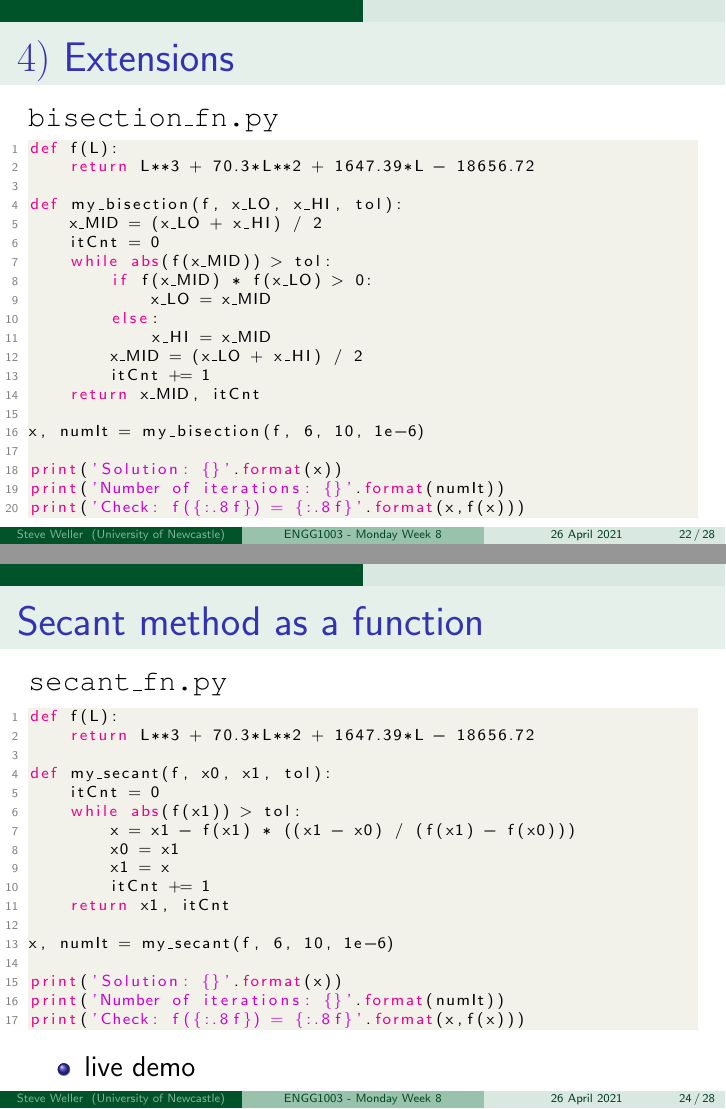
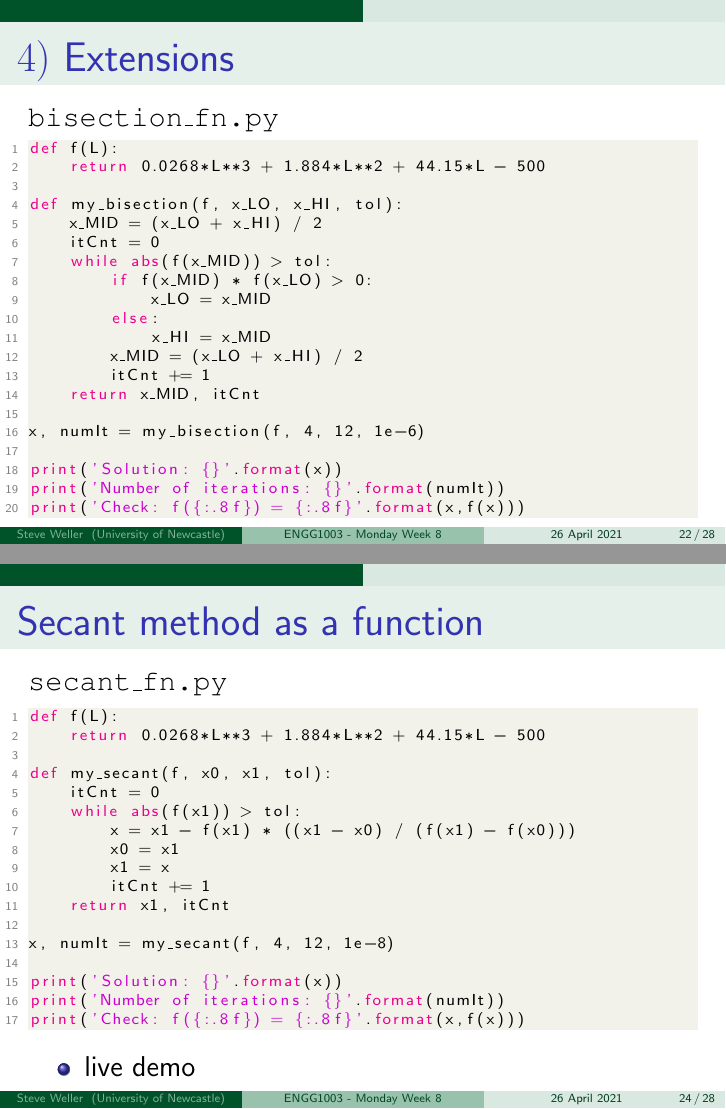
Before and after one commit to bschulznewy/engg1003, LaTeX slides (Lectures/LectureMonWk8.tex): pages 23 and 25 of 29, joined at a grey line. Compiled offline with pdfLaTeX.

Commit message:
Monday week 8, updated f(L) in a couple of Python scripts

```diff
--- a/Lectures/LectureMonWk8.tex
+++ b/Lectures/LectureMonWk8.tex
@@ -568,7 +568,7 @@ print('Check: f({:.8f}) = {:.8f}'.format(x,f(x)))
 \texttt{bisection\_fn.py}
 \begin{lstlisting}[style=CStyle,basicstyle=\scriptsize]
 def f(L):
-    return L**3 + 70.3*L**2 + 1647.39*L - 18656.72
+    return 0.0268*L**3 + 1.884*L**2 + 44.15*L - 500
 
 def my_bisection(f, x_LO, x_HI, tol):
     x_MID = (x_LO + x_HI) / 2
@@ -582,7 +582,7 @@ def my_bisection(f, x_LO, x_HI, tol):
         itCnt += 1
     return x_MID, itCnt
 
-x, numIt = my_bisection(f, 6, 10, 1e-6)
+x, numIt = my_bisection(f, 4, 12, 1e-6)
 
 print('Solution: {}'.format(x))
 print('Number of iterations: {}'.format(numIt))
@@ -619,7 +619,7 @@ print('Check: f({:.8f}) = {:.8f}'.format(x,f(x)))
 \texttt{secant\_fn.py}
 \begin{lstlisting}[style=CStyle,basicstyle=\scriptsize]
 def f(L):
-    return L**3 + 70.3*L**2 + 1647.39*L - 18656.72
+    return 0.0268*L**3 + 1.884*L**2 + 44.15*L - 500
 
 def my_secant(f, x0, x1, tol):
     itCnt = 0
@@ -630,7 +630,7 @@ def my_secant(f, x0, x1, tol):
         itCnt += 1
     return x1, itCnt
 
-x, numIt = my_secant(f, 6, 10, 1e-6)
+x, numIt = my_secant(f, 4, 12, 1e-8)
 
 print('Solution: {}'.format(x))
 print('Number of iterations: {}'.format(numIt))
```
Also changed, not shown: Lectures/LectureMonWk8.pdf, 1 other file.
